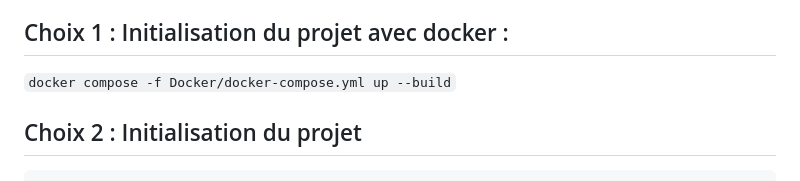
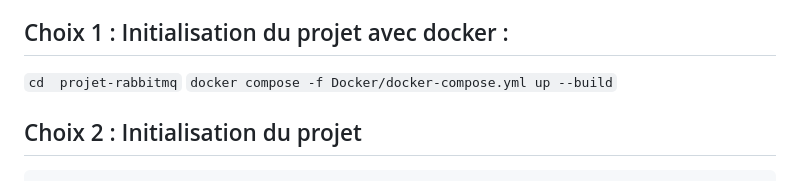
Before and after one commit to armanceau/Projet-RabbitMQ, a Markdown page: README.md, the part around the change. Rendered like a GitHub page.

````diff
--- a/README.md
+++ b/README.md
@@ -37,7 +37,7 @@ Notre projet se divise en 3 types de composants :
 - Express
 
 ## Choix 1 : Initialisation du projet avec docker :
-
+``` cd  projet-rabbitmq ```
 ``` docker compose -f Docker/docker-compose.yml up --build ```
 
 ## Choix 2 : Initialisation du projet
````
